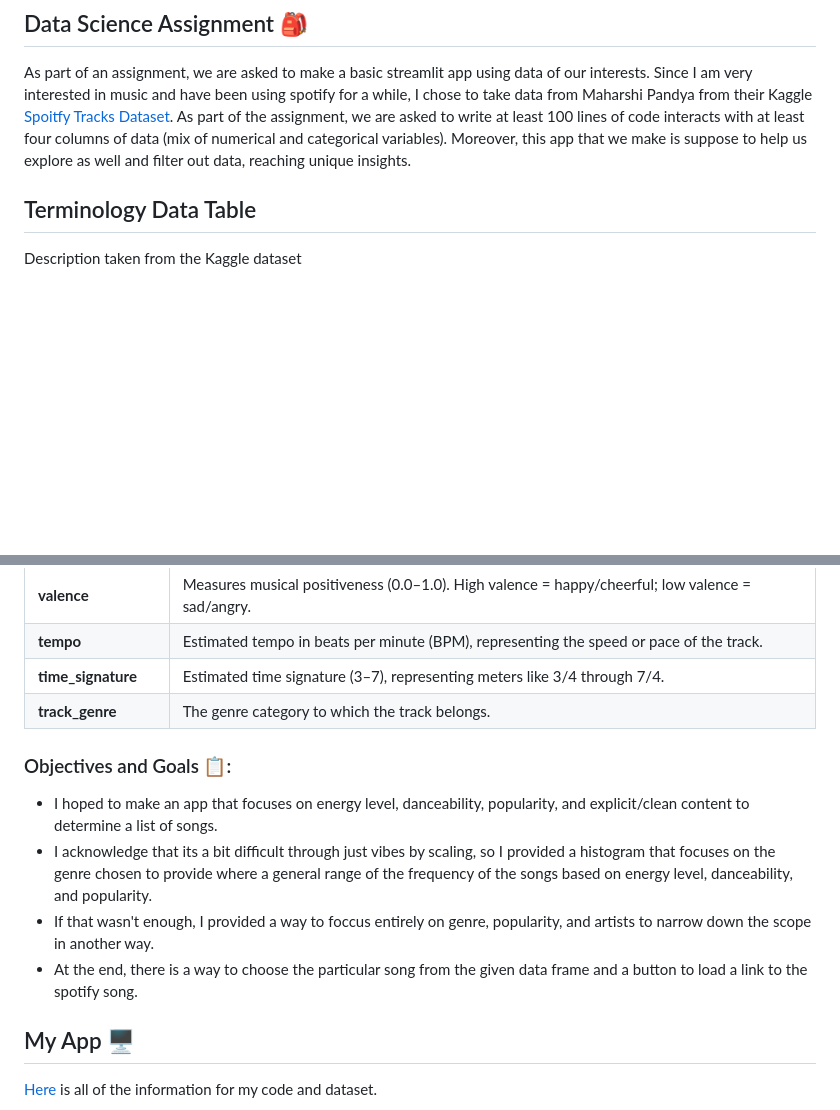
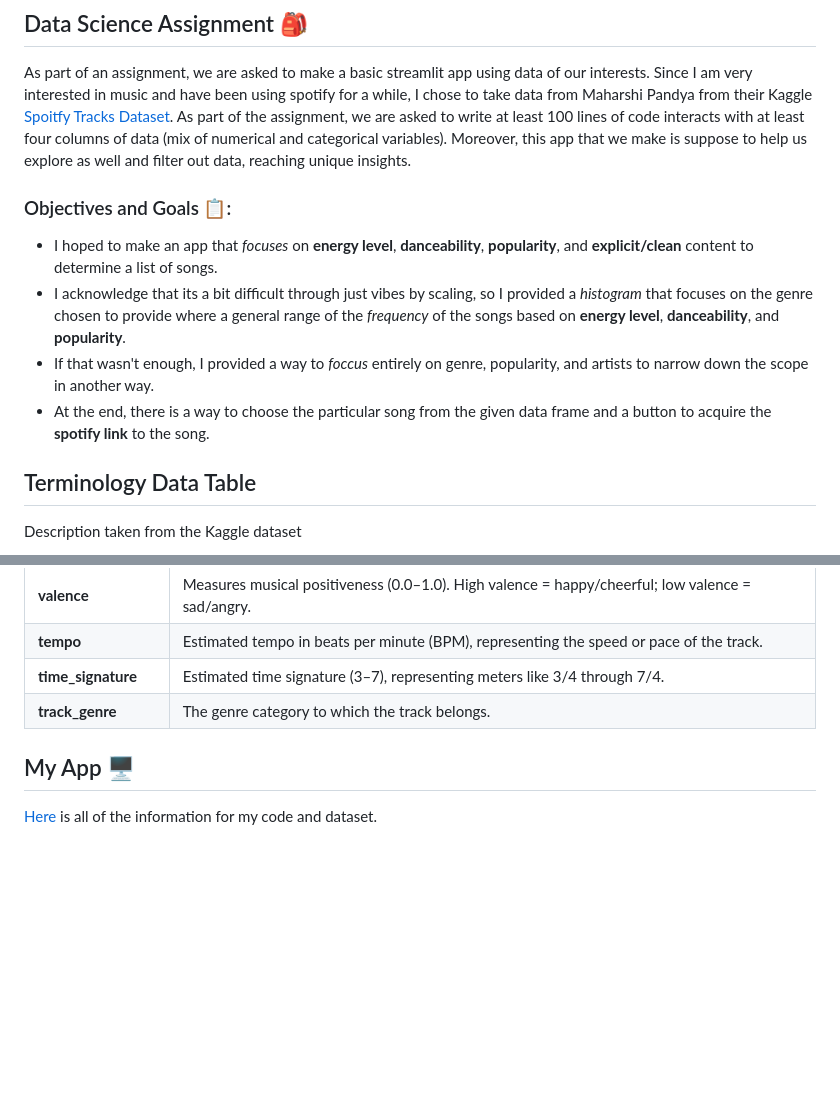
Before and after one commit to cbustil2/Bustillo-Data-Science-Portfolio, a Markdown page: basic_streamlit_app/Spotify Data App/README.md, 2 parts joined by grey strips. GitHub-like rendering; blank space fills up the shorter version.

```diff
--- a/basic_streamlit_app/Spotify Data App/README.md
+++ b/basic_streamlit_app/Spotify Data App/README.md
@@ -5,6 +5,12 @@
 
 ## Data Science Assignment 🎒
 As part of an assignment, we are asked to make a basic streamlit app using data of our interests. Since I am very interested in music and have been using spotify for a while, I chose to take data from Maharshi Pandya from their Kaggle [Spoitfy Tracks Dataset](https://www.kaggle.com/datasets/maharshipandya/-spotify-tracks-dataset). As part of the assignment, we are asked to write at least 100 lines of code interacts with at least four columns of data (mix of numerical and categorical variables). Moreover, this app that we make is suppose to help us explore as well and filter out data, reaching unique insights.
+
+### Objectives and Goals 📋:
+- I hoped to make an app that *focuses* on **energy level**, **danceability**, **popularity**, and **explicit/clean** content to determine a list of songs.
+- I acknowledge that its a bit difficult through just vibes by scaling, so I provided a *histogram* that focuses on the genre chosen to provide where a general range of the *frequency* of the songs based on **energy level**, **danceability**, and **popularity**.
+- If that wasn't enough, I provided a way to *foccus* entirely on genre, popularity, and artists to narrow down the scope in another way.
+- At the end, there is a way to choose the particular song from the given data frame and a button to acquire the **spotify link** to the song.
 
 ## Terminology Data Table
 Description taken from the Kaggle dataset
@@ -32,11 +38,5 @@ Description taken from the Kaggle dataset
 | **time_signature** | Estimated time signature (3–7), representing meters like 3/4 through 7/4. |
 | **track_genre** | The genre category to which the track belongs. |
 
-### Objectives and Goals 📋:
-- I hoped to make an app that focuses on energy level, danceability, popularity, and explicit/clean content to determine a list of songs.
-- I acknowledge that its a bit difficult through just vibes by scaling, so I provided a histogram that focuses on the genre chosen to provide where a general range of the frequency of the songs based on energy level, danceability, and popularity.
-- If that wasn't enough, I provided a way to foccus entirely on genre, popularity, and artists to narrow down the scope in another way.
-- At the end, there is a way to choose the particular song from the given data frame and a button to load a link to the spotify song.
-
 ## My App 🖥️
 [Here](https://github.com/cbustil2/Bustillo-Data-Science-Portfolio/tree/main/basic_streamlit_app/Spotify%20Data%20App) is all of the information for my code and dataset.
```
Also changed, not shown: MLStreamlitApp/README.md (+8 -0 lines), TidyData-Project/README.md (+12 -1 lines).
